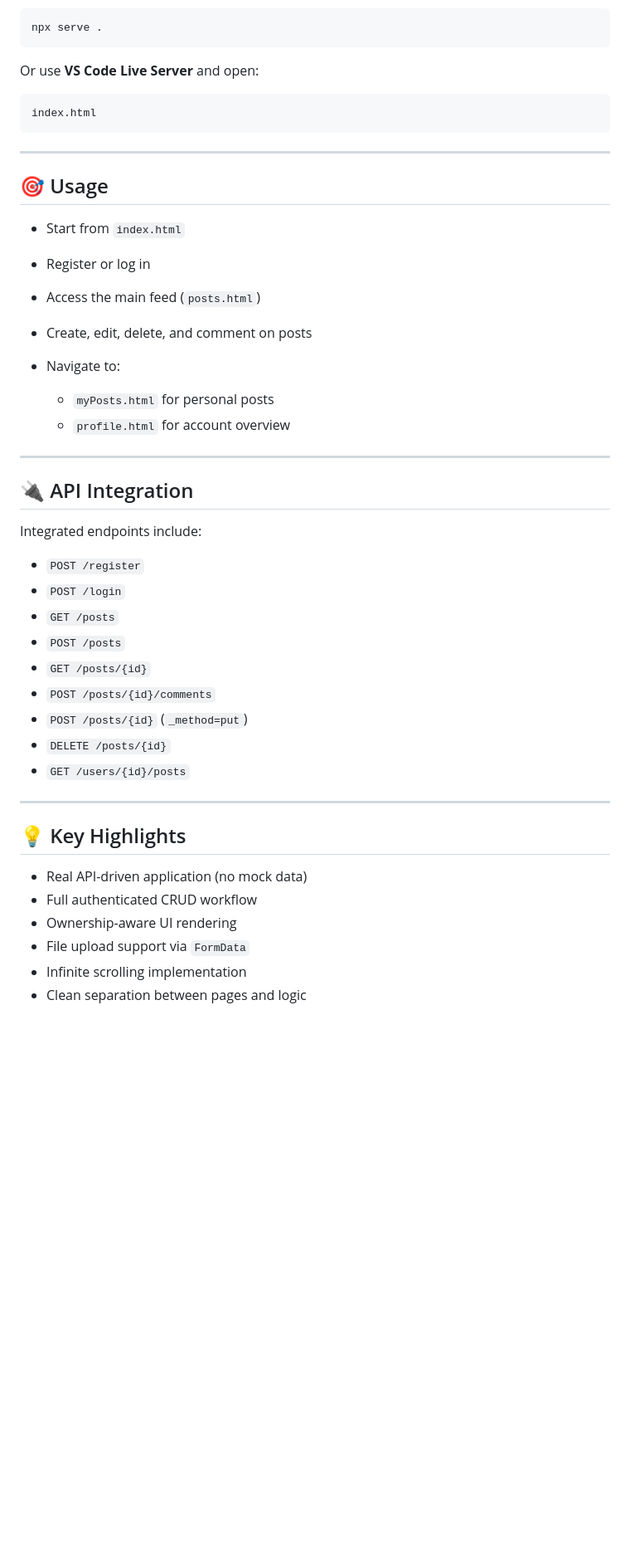
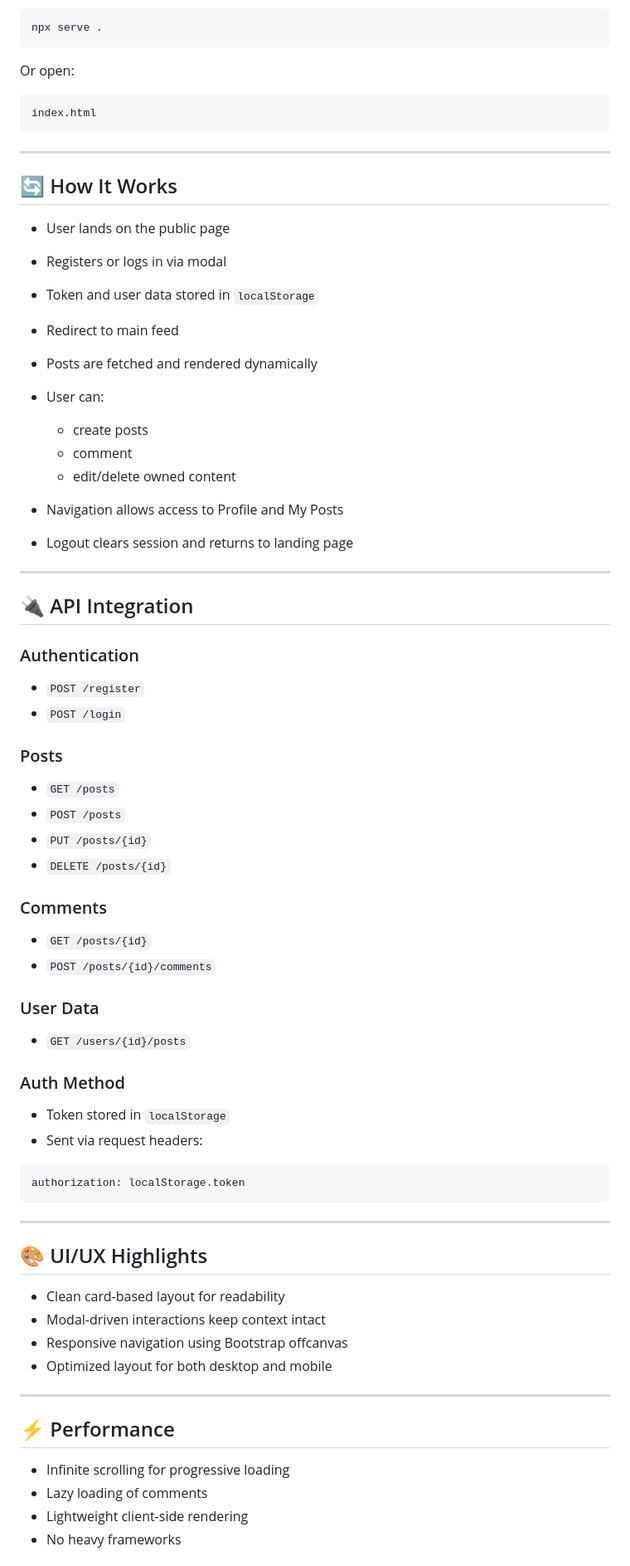
Before and after one commit to Ahmed-Mohamed-Abdelaziz-Nassar/your-2nd-home, a Markdown page: README.md, the part around one of its changes. Shown at 83% size. Drawn GitHub-style; blank space fills up the shorter version.

````diff
--- a/README.md
+++ b/README.md
@@ -108,48 +149,78 @@ Run using a local server:
 npx serve .
 ```
 
-Or use **VS Code Live Server** and open:
+Or open:
 
-```id="c4apdt"
+```bash
 index.html
 ```
 
 ---
 
-## 🎯 Usage
+## 🔄 How It Works
 
-* Start from `index.html`
-* Register or log in
-* Access the main feed (`posts.html`)
-* Create, edit, delete, and comment on posts
-* Navigate to:
+* User lands on the public page
+* Registers or logs in via modal
+* Token and user data stored in `localStorage`
+* Redirect to main feed
+* Posts are fetched and rendered dynamically
+* User can:
 
-  * `myPosts.html` for personal posts
-  * `profile.html` for account overview
+  * create posts
+  * comment
+  * edit/delete owned content
+* Navigation allows access to Profile and My Posts
+* Logout clears session and returns to landing page
 
 ---
 
 ## 🔌 API Integration
 
-Integrated endpoints include:
+### Authentication
 
 * `POST /register`
 * `POST /login`
+
+### Posts
+
 * `GET /posts`
 * `POST /posts`
+* `PUT /posts/{id}`
+* `DELETE /posts/{id}`
+
+### Comments
+
 * `GET /posts/{id}`
 * `POST /posts/{id}/comments`
-* `POST /posts/{id}` (`_method=put`)
-* `DELETE /posts/{id}`
+
+### User Data
+
 * `GET /users/{id}/posts`
+
+### Auth Method
+
+* Token stored in `localStorage`
+* Sent via request headers:
+
+```js
+authorization: localStorage.token
+```
 
 ---
 
-## 💡 Key Highlights
+## 🎨 UI/UX Highlights
 
-* Real API-driven application (no mock data)
-* Full authenticated CRUD workflow
-* Ownership-aware UI rendering
-* File upload support via `FormData`
-* Infinite scrolling implementation
-* Clean separation between pages and logic
+* Clean card-based layout for readability
+* Modal-driven interactions keep context intact
+* Responsive navigation using Bootstrap offcanvas
+* Optimized layout for both desktop and mobile
+
+---
+
+## ⚡ Performance
+
+* Infinite scrolling for progressive loading
+* Lazy loading of comments
+* Lightweight client-side rendering
+* No heavy frameworks
+
````
Also changed, not shown: other parts of README.md (+138 -50 lines).
